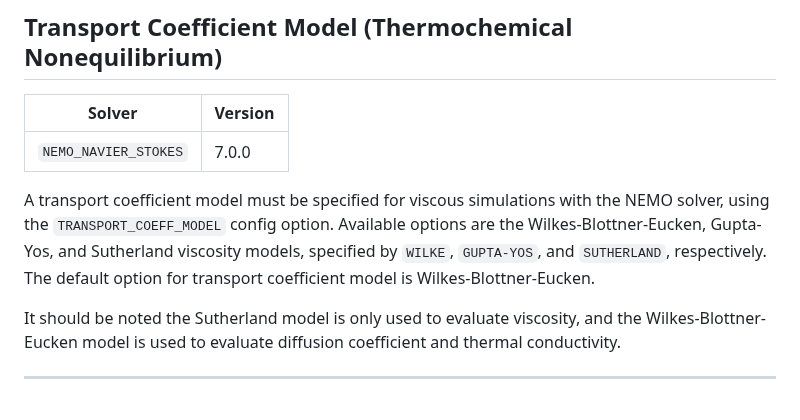
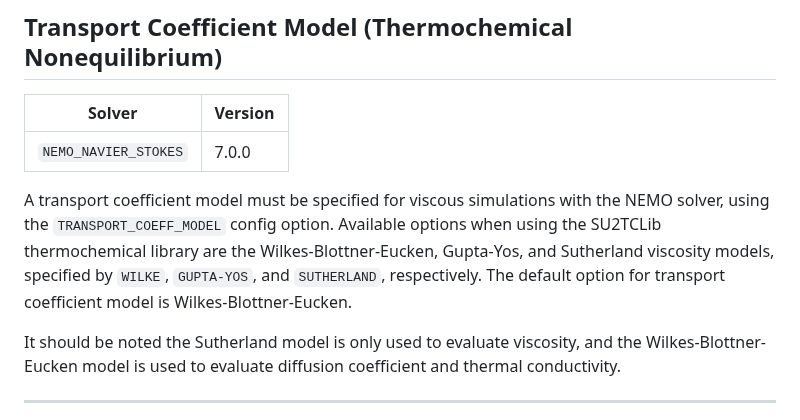
Before and after one commit to su2code/su2code.github.io, a Markdown page: _docs_v7/Physical-Definition.md, the part around the change. Rendered like a GitHub page.

Commit message:
specify su2_noneq lib

```diff
--- a/_docs_v7/Physical-Definition.md
+++ b/_docs_v7/Physical-Definition.md
@@ -111,7 +111,7 @@ Free-stream mass fractions must also be specified in list using the option `GAS_
 | --- | --- |
 | `NEMO_NAVIER_STOKES` | 7.0.0 |
 
-A transport coefficient model must be specified for viscous simulations with the NEMO solver, using the `TRANSPORT_COEFF_MODEL` config option. Available options are the Wilkes-Blottner-Eucken, Gupta-Yos, and Sutherland viscosity models, specified by `WILKE`, `GUPTA-YOS`, and `SUTHERLAND`, respectively. The default option for transport coefficient model is Wilkes-Blottner-Eucken.
+A transport coefficient model must be specified for viscous simulations with the NEMO solver, using the `TRANSPORT_COEFF_MODEL` config option. Available options when using the SU2TCLib thermochemical library are the Wilkes-Blottner-Eucken, Gupta-Yos, and Sutherland viscosity models, specified by `WILKE`, `GUPTA-YOS`, and `SUTHERLAND`, respectively. The default option for transport coefficient model is Wilkes-Blottner-Eucken.
 
 It should be noted the Sutherland model is only used to evaluate viscosity, and the Wilkes-Blottner-Eucken model is used to evaluate diffusion coefficient and thermal conductivity.
 
```
